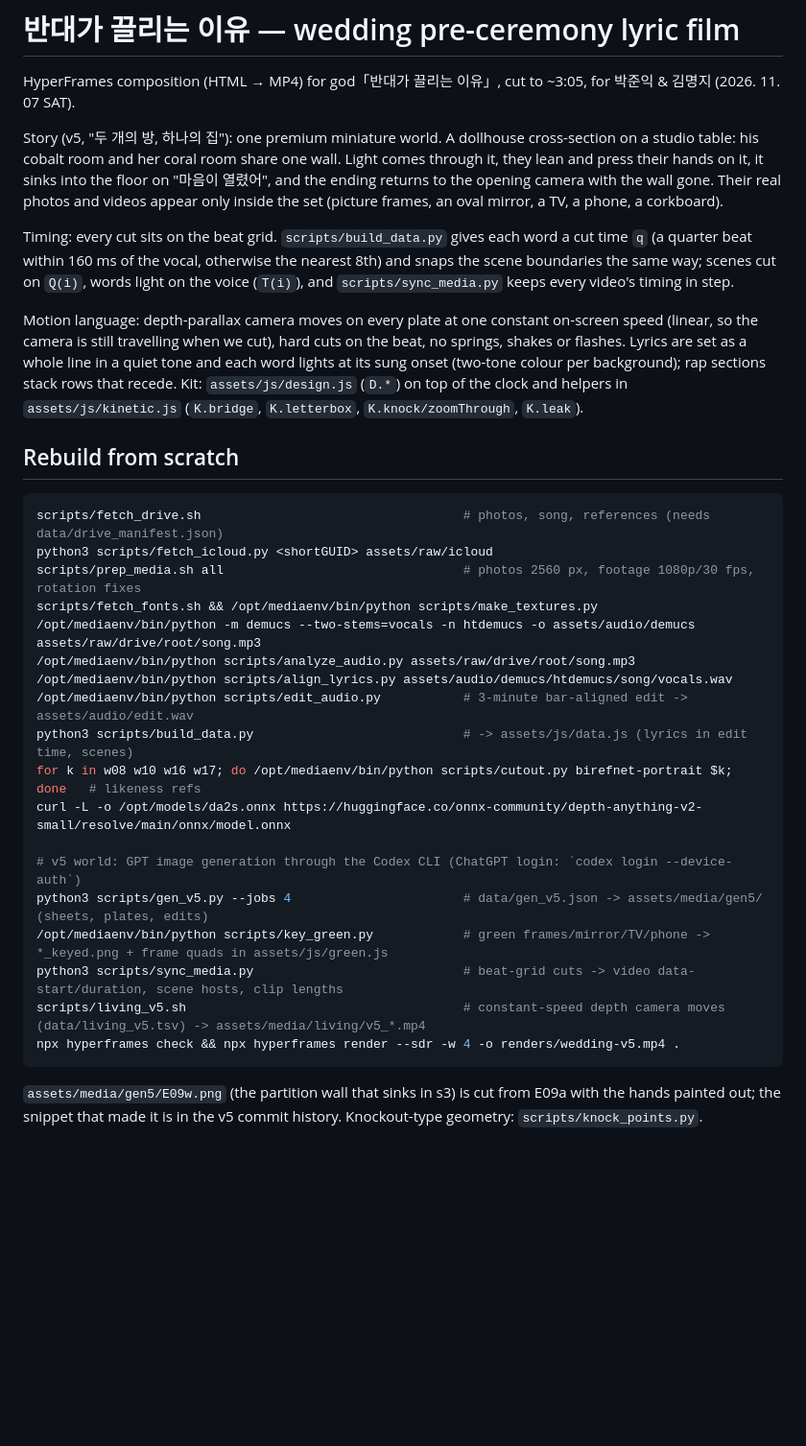
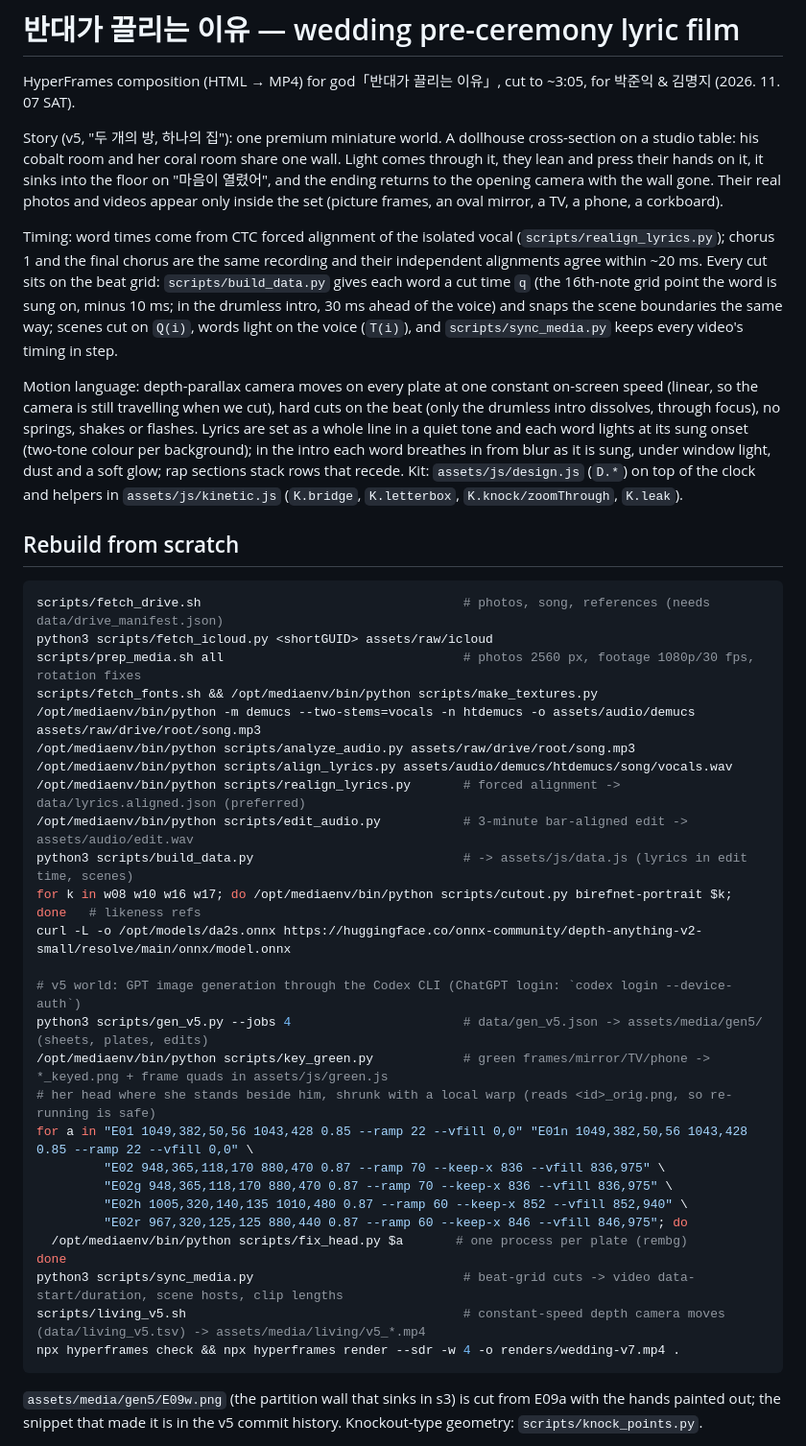
Before and after one commit to Jay-Hyun/SDShile-System, a Markdown page: wedding-video/README.md, the part around the change. Shown at 96% size. Rendered like a GitHub page; blank space fills up the shorter version.

Commit message:
v7: her head in the dollhouse matches his; README for v7
- E01/E01n (the opening dollhouse, day and night): her head was ~21% larger
  than his at the same depth; scripts/fix_head.py shrinks it 15% toward her
  chin (background from the original plate, originals kept as *_orig.png),
  and both depth clips are re-rendered. Plates and clips are ignored media,
  so the exact commands are recorded in the README rebuild steps
- README: forced-aligned lyric timing, 16th-grid cut rule, the intro's
  word-by-word reveal and dissolves, fix_head.py and realign_lyrics.py steps

Co-Authored-By: Claude Opus 5.5 <noreply@anthropic.com>
Claude-Session: https://claude.ai/code/session_01Sarp5W2svPeyyRMUATfPqc

````diff
--- a/wedding-video/README.md
+++ b/wedding-video/README.md
@@ -7,14 +7,19 @@ cobalt room and her coral room share one wall. Light comes through it, they lean
 sinks into the floor on "마음이 열렸어", and the ending returns to the opening camera with the wall gone. Their real
 photos and videos appear only inside the set (picture frames, an oval mirror, a TV, a phone, a corkboard).
 
-Timing: every cut sits on the beat grid. `scripts/build_data.py` gives each word a cut time `q` (a quarter beat
-within 160 ms of the vocal, otherwise the nearest 8th) and snaps the scene boundaries the same way; scenes cut on
-`Q(i)`, words light on the voice (`T(i)`), and `scripts/sync_media.py` keeps every video's timing in step.
+Timing: word times come from CTC forced alignment of the isolated vocal (`scripts/realign_lyrics.py`); chorus 1
+and the final chorus are the same recording and their independent alignments agree within ~20 ms. Every cut sits
+on the beat grid: `scripts/build_data.py` gives each word a cut time `q` (the 16th-note grid point the word is sung
+on, minus 10 ms; in the drumless intro, 30 ms ahead of the voice) and snaps the scene boundaries the same way;
+scenes cut on `Q(i)`, words light on the voice (`T(i)`), and `scripts/sync_media.py` keeps every video's timing in
+step.
 
 Motion language: depth-parallax camera moves on every plate at one constant on-screen speed (linear, so the camera
-is still travelling when we cut), hard cuts on the beat, no springs, shakes or flashes.
+is still travelling when we cut), hard cuts on the beat (only the drumless intro dissolves, through focus), no
+springs, shakes or flashes.
 Lyrics are set as a whole line in a quiet tone and each word lights at its sung onset (two-tone colour per
-background); rap sections stack rows that recede. Kit: `assets/js/design.js` (`D.*`) on top of the clock and
+background); in the intro each word breathes in from blur as it is sung, under window light, dust and a soft
+glow; rap sections stack rows that recede. Kit: `assets/js/design.js` (`D.*`) on top of the clock and
 helpers in `assets/js/kinetic.js` (`K.bridge`, `K.letterbox`, `K.knock/zoomThrough`, `K.leak`).
 
 ## Rebuild from scratch
@@ -27,6 +32,7 @@ scripts/fetch_fonts.sh && /opt/mediaenv/bin/python scripts/make_textures.py
 /opt/mediaenv/bin/python -m demucs --two-stems=vocals -n htdemucs -o assets/audio/demucs assets/raw/drive/root/song.mp3
 /opt/mediaenv/bin/python scripts/analyze_audio.py assets/raw/drive/root/song.mp3
 /opt/mediaenv/bin/python scripts/align_lyrics.py assets/audio/demucs/htdemucs/song/vocals.wav
+/opt/mediaenv/bin/python scripts/realign_lyrics.py       # forced alignment -> data/lyrics.aligned.json (preferred)
 /opt/mediaenv/bin/python scripts/edit_audio.py           # 3-minute bar-aligned edit -> assets/audio/edit.wav
 python3 scripts/build_data.py                            # -> assets/js/data.js (lyrics in edit time, scenes)
 for k in w08 w10 w16 w17; do /opt/mediaenv/bin/python scripts/cutout.py birefnet-portrait $k; done   # likeness refs
@@ -35,9 +41,17 @@ curl -L -o /opt/models/da2s.onnx https://huggingface.co/onnx-community/depth-any
 # v5 world: GPT image generation through the Codex CLI (ChatGPT login: `codex login --device-auth`)
 python3 scripts/gen_v5.py --jobs 4                       # data/gen_v5.json -> assets/media/gen5/ (sheets, plates, edits)
 /opt/mediaenv/bin/python scripts/key_green.py            # green frames/mirror/TV/phone -> *_keyed.png + frame quads in assets/js/green.js
+# her head where she stands beside him, shrunk with a local warp (reads <id>_orig.png, so re-running is safe)
+for a in "E01 1049,382,50,56 1043,428 0.85 --ramp 22 --vfill 0,0" "E01n 1049,382,50,56 1043,428 0.85 --ramp 22 --vfill 0,0" \
+         "E02 948,365,118,170 880,470 0.87 --ramp 70 --keep-x 836 --vfill 836,975" \
+         "E02g 948,365,118,170 880,470 0.87 --ramp 70 --keep-x 836 --vfill 836,975" \
+         "E02h 1005,320,140,135 1010,480 0.87 --ramp 60 --keep-x 852 --vfill 852,940" \
+         "E02r 967,320,125,125 880,440 0.87 --ramp 60 --keep-x 846 --vfill 846,975"; do
+  /opt/mediaenv/bin/python scripts/fix_head.py $a       # one process per plate (rembg)
+done
 python3 scripts/sync_media.py                            # beat-grid cuts -> video data-start/duration, scene hosts, clip lengths
 scripts/living_v5.sh                                     # constant-speed depth camera moves (data/living_v5.tsv) -> assets/media/living/v5_*.mp4
-npx hyperframes check && npx hyperframes render --sdr -w 4 -o renders/wedding-v5.mp4 .
+npx hyperframes check && npx hyperframes render --sdr -w 4 -o renders/wedding-v7.mp4 .
 ```
 
 `assets/media/gen5/E09w.png` (the partition wall that sinks in s3) is cut from E09a with the hands painted out;
````
